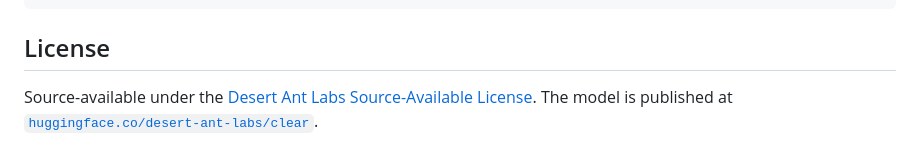
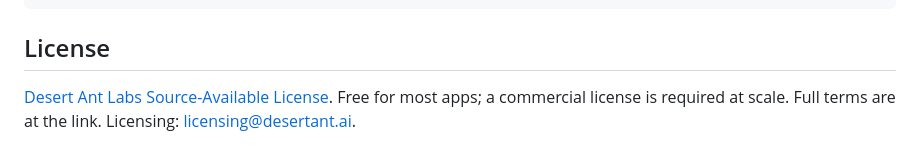
Before and after one commit to Desert-Ant-Labs/clear-js, a Markdown page: README.md, the part around the change. Drawn GitHub-style.

Commit message:
License: point README to license.desertant.ai

```diff
--- a/README.md
+++ b/README.md
@@ -138,6 +138,6 @@ python3 Examples/ClearWeb/serve.py  # serves the repo root with COOP/COEP
 
 ## License
 
-Source-available under the [Desert Ant Labs Source-Available License](./LICENSE.md).
-The model is published at
-[`huggingface.co/desert-ant-labs/clear`](https://huggingface.co/desert-ant-labs/clear).
+[Desert Ant Labs Source-Available License](https://license.desertant.ai/1.0). Free for
+most apps; a commercial license is required at scale. Full terms are at the link.
+Licensing: <licensing@desertant.ai>.
```
